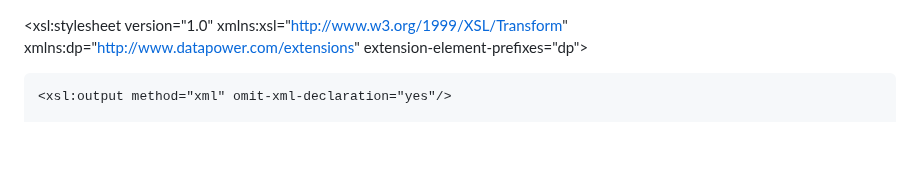
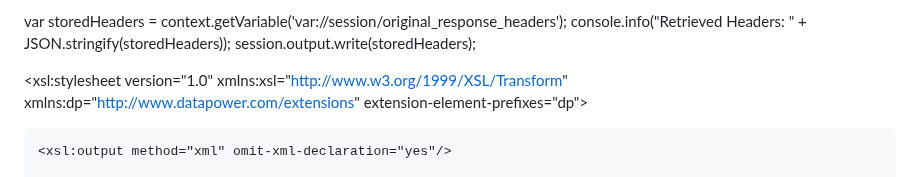
Before and after one commit to DargaNoor/Library-Management, a Markdown page: README.md, the part around the change. Drawn GitHub-style; blank space fills up the shorter version.

```diff
--- a/README.md
+++ b/README.md
@@ -1,3 +1,9 @@
+var storedHeaders = context.getVariable('var://session/original_response_headers');
+console.info("Retrieved Headers: " + JSON.stringify(storedHeaders));
+session.output.write(storedHeaders);
+
+
+
 
 
 <?xml version="1.0" encoding="UTF-8"?>
```
